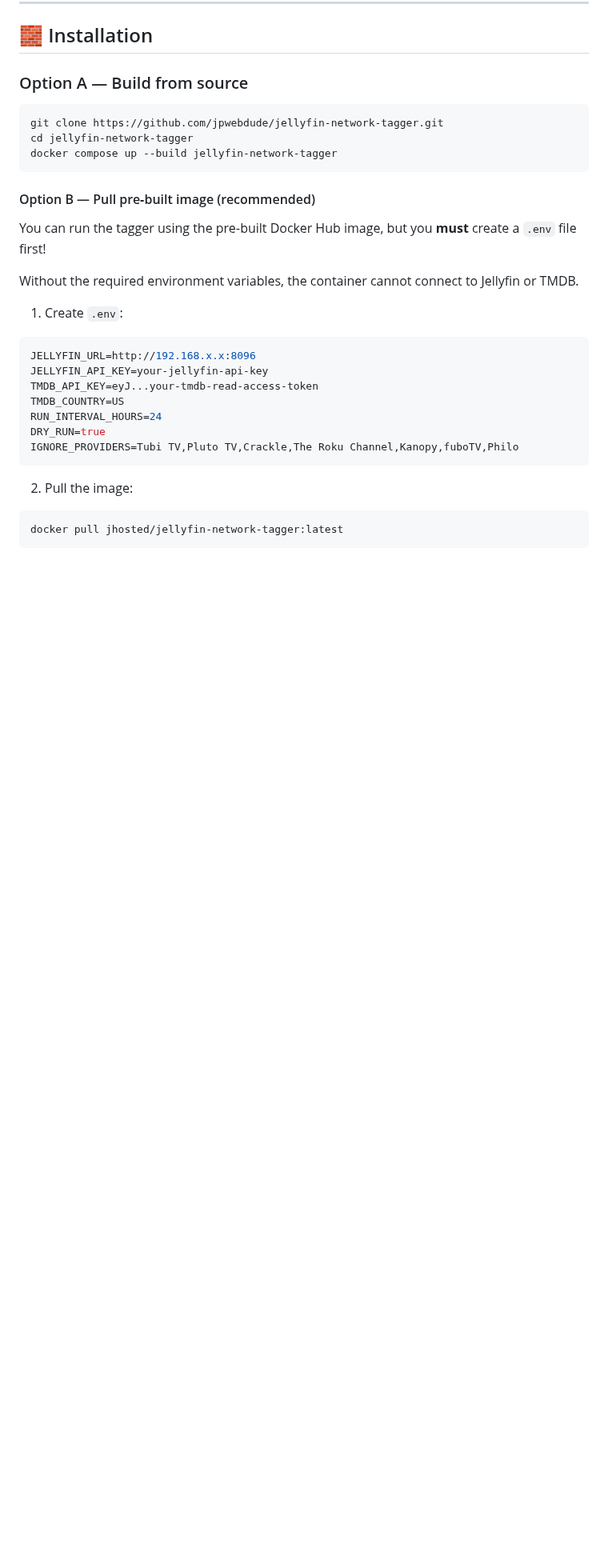
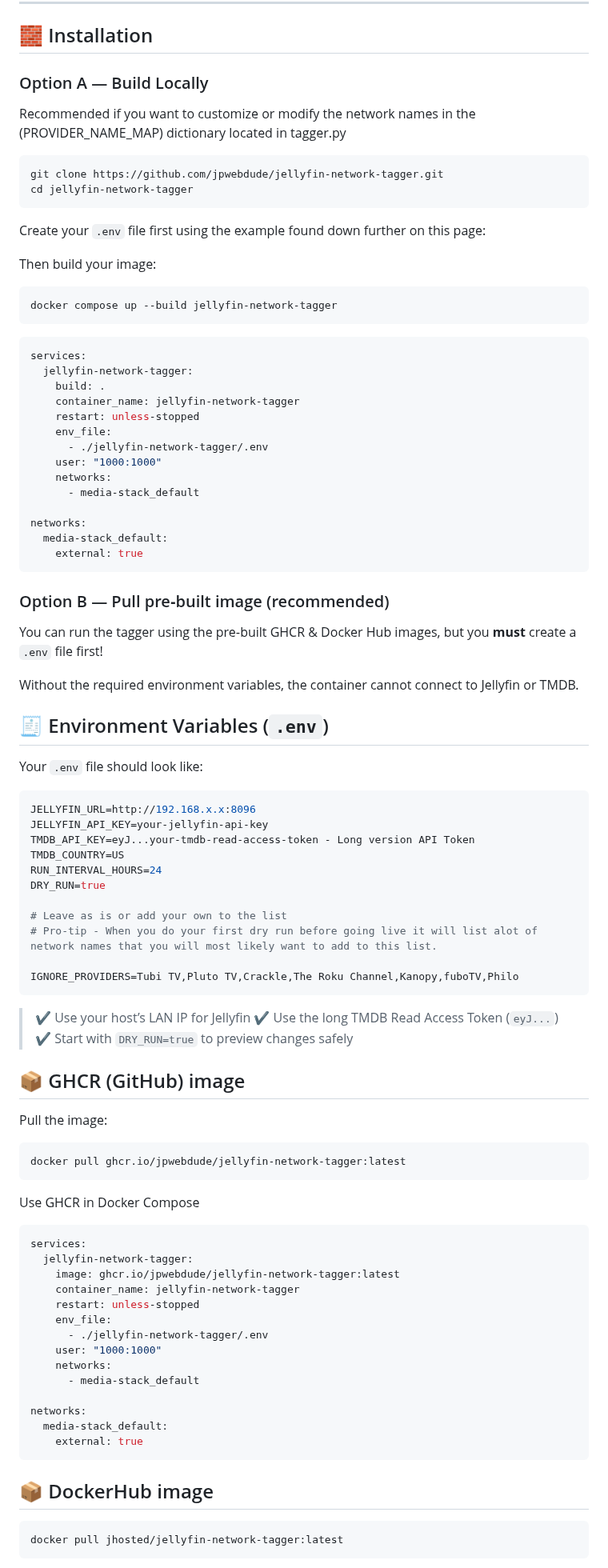
Before and after one commit to jpwebdude/jellyfin-network-tagger, a Markdown page: README.md, the part around one of its changes. Shown at 80% size. Drawn GitHub-style; blank space fills up the shorter version.

Commit message:
Update README and add banner/logo images

````diff
--- a/README.md
+++ b/README.md
@@ -68,33 +96,96 @@ Before deploying, make sure you have the following:
 
 ## 🧱 Installation
 
-### Option A — Build from source
+### Option A — Build Locally
+
+Recommended if you want to customize or modify the network names in the (PROVIDER_NAME_MAP)  dictionary located in tagger.py
 
 ```bash
 git clone https://github.com/jpwebdude/jellyfin-network-tagger.git
 cd jellyfin-network-tagger
+```
+
+Create your `.env` file first using the example found down further on this page:
+
+Then build your image:
+
+```bash
 docker compose up --build jellyfin-network-tagger
 ```
 
-#### Option B — Pull pre‑built image (recommended)
+```yaml
+services:
+  jellyfin-network-tagger:
+    build: .
+    container_name: jellyfin-network-tagger
+    restart: unless-stopped
+    env_file:
+      - ./jellyfin-network-tagger/.env
+    user: "1000:1000"
+    networks:
+      - media-stack_default
 
-You can run the tagger using the pre‑built Docker Hub image, but you **must** create a `.env` file first!
+networks:
+  media-stack_default:
+    external: true
+```
+
+### Option B — Pull pre‑built image (recommended)
+
+You can run the tagger using the pre‑built GHCR & Docker Hub images, but you **must** create a `.env` file first!
 
 Without the required environment variables, the container cannot connect to Jellyfin or TMDB.
 
-1. Create `.env`:
+## 🧾 Environment Variables (`.env`)
+
+Your `.env` file should look like:
 
 ```env
 JELLYFIN_URL=http://192.168.x.x:8096
 JELLYFIN_API_KEY=your-jellyfin-api-key
-TMDB_API_KEY=eyJ...your-tmdb-read-access-token
+TMDB_API_KEY=eyJ...your-tmdb-read-access-token - Long version API Token
 TMDB_COUNTRY=US
 RUN_INTERVAL_HOURS=24
 DRY_RUN=true
+
+# Leave as is or add your own to the list
+# Pro-tip - When you do your first dry run before going live it will list alot of network names that you will most likely want to add to this list.
+
 IGNORE_PROVIDERS=Tubi TV,Pluto TV,Crackle,The Roku Channel,Kanopy,fuboTV,Philo
 ```
 
-2. Pull the image:
+> ✔ Use your host’s LAN IP for Jellyfin
+> ✔ Use the long TMDB Read Access Token (`eyJ...`)
+> ✔ Start with `DRY_RUN=true` to preview changes safely
+
+## 📦 GHCR (GitHub) image
+
+Pull the image:
+
+```bash
+docker pull ghcr.io/jpwebdude/jellyfin-network-tagger:latest
+```
+
+Use GHCR in Docker Compose
+
+```yaml
+services:
+  jellyfin-network-tagger:
+    image: ghcr.io/jpwebdude/jellyfin-network-tagger:latest
+    container_name: jellyfin-network-tagger
+    restart: unless-stopped
+    env_file:
+      - ./jellyfin-network-tagger/.env
+    user: "1000:1000"
+    networks:
+      - media-stack_default
+
+networks:
+  media-stack_default:
+    external: true
+```
+
+## 📦 DockerHub image
 
 ```bash
 docker pull jhosted/jellyfin-network-tagger:latest
````
Also changed, not shown: other parts of README.md (+53 -37 lines), docs/images/jellyfin-network-tagger-readme-banner.jpg (added), docs/images/network-tagger-logo.png (added).
